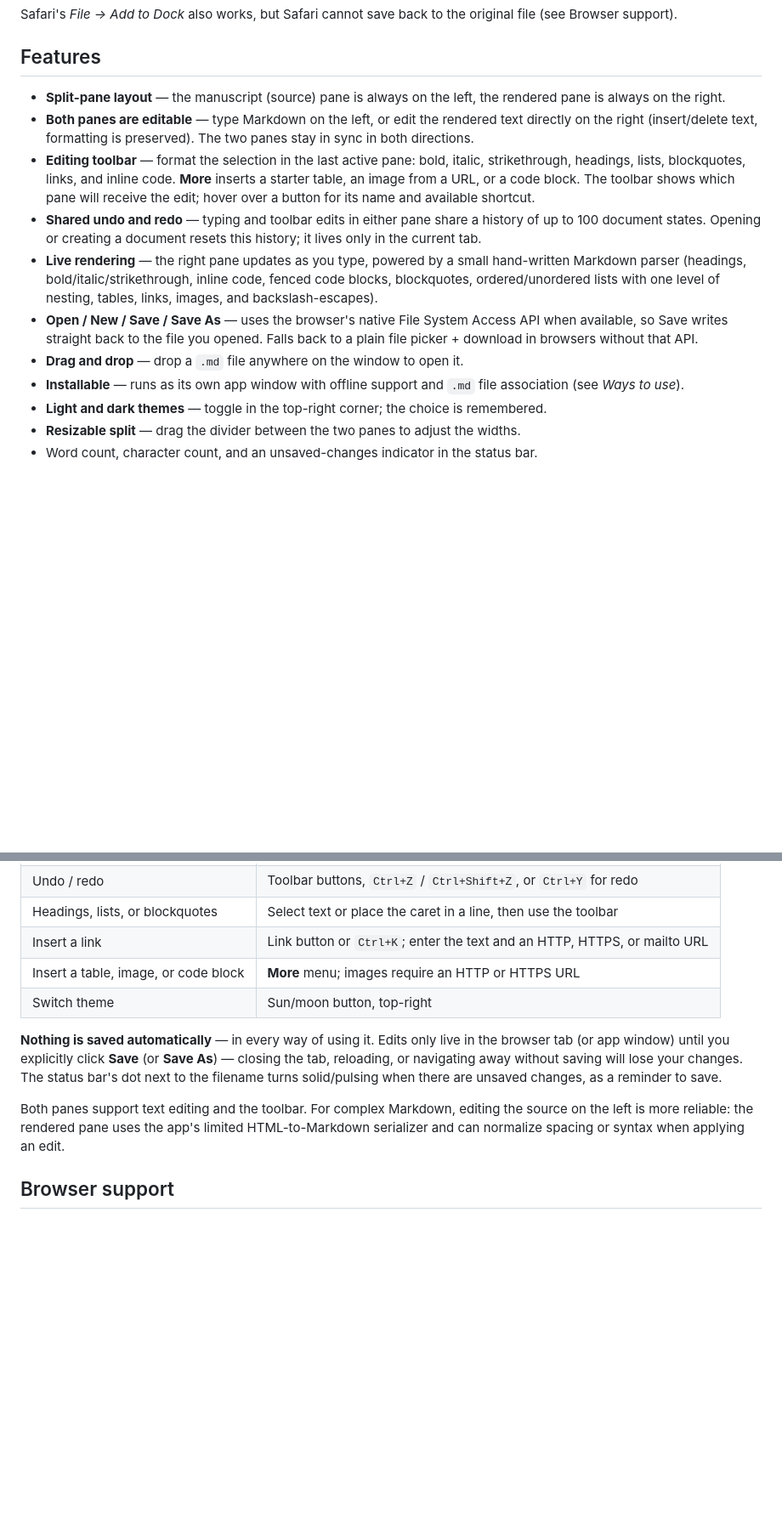
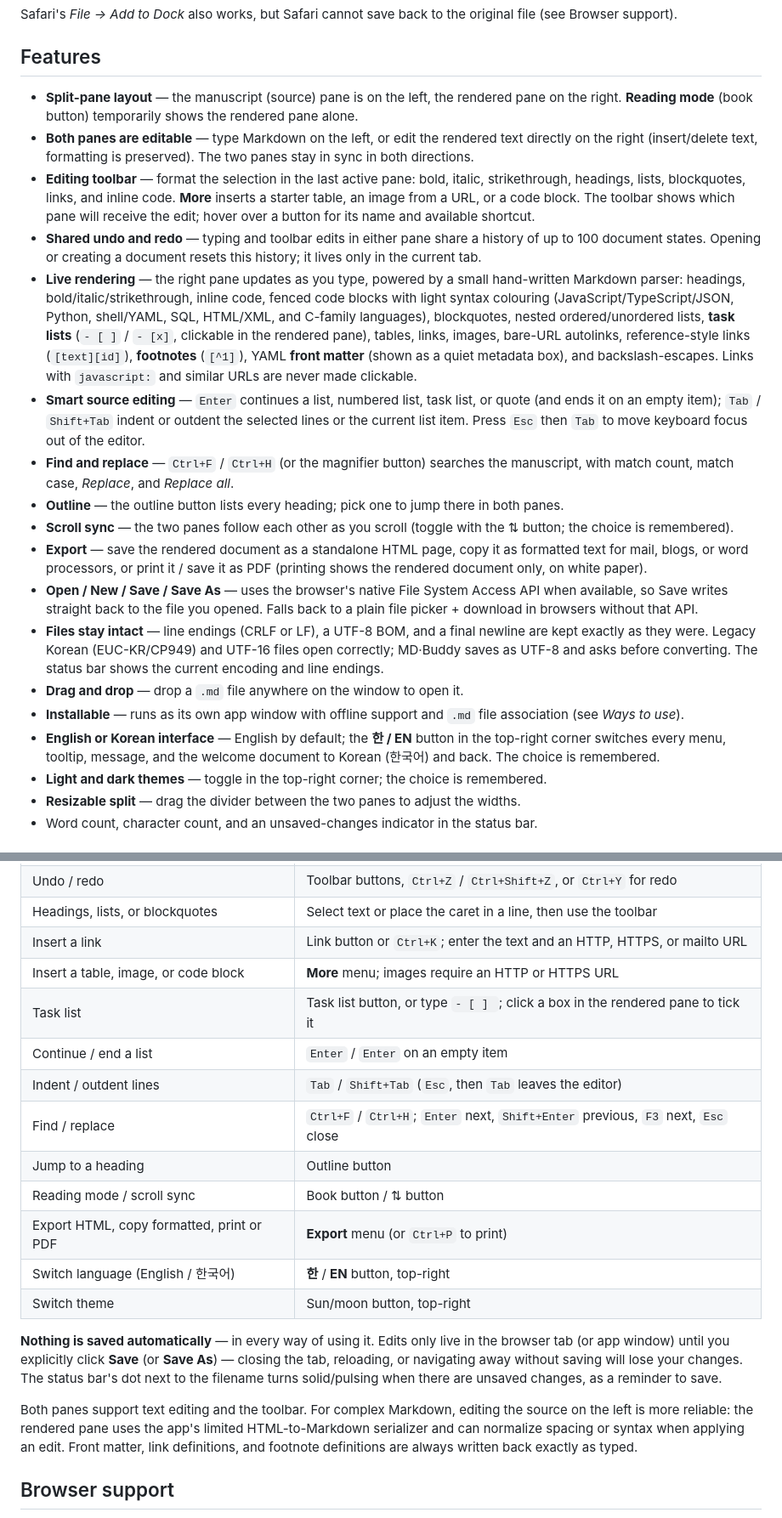
Before and after one commit to chojema/ChojemaMDbuddy, a Markdown page: README.md, 2 parts joined by grey strips. Shown at 85% size. GitHub-like rendering; blank space fills up the shorter version.

Commit message:
Revise README features for improved clarity
Updated feature descriptions for clarity and detail, including enhancements to live rendering, smart source editing, and task lists.

```diff
--- a/README.md
+++ b/README.md
@@ -33,14 +33,21 @@ Safari's *File → Add to Dock* also works, but Safari cannot save back to the o
 
 ## Features
 
-- **Split-pane layout** — the manuscript (source) pane is always on the left, the rendered pane is always on the right.
+- **Split-pane layout** — the manuscript (source) pane is on the left, the rendered pane on the right. **Reading mode** (book button) temporarily shows the rendered pane alone.
 - **Both panes are editable** — type Markdown on the left, or edit the rendered text directly on the right (insert/delete text, formatting is preserved). The two panes stay in sync in both directions.
 - **Editing toolbar** — format the selection in the last active pane: bold, italic, strikethrough, headings, lists, blockquotes, links, and inline code. **More** inserts a starter table, an image from a URL, or a code block. The toolbar shows which pane will receive the edit; hover over a button for its name and available shortcut.
 - **Shared undo and redo** — typing and toolbar edits in either pane share a history of up to 100 document states. Opening or creating a document resets this history; it lives only in the current tab.
-- **Live rendering** — the right pane updates as you type, powered by a small hand-written Markdown parser (headings, bold/italic/strikethrough, inline code, fenced code blocks, blockquotes, ordered/unordered lists with one level of nesting, tables, links, images, and backslash-escapes).
+- **Live rendering** — the right pane updates as you type, powered by a small hand-written Markdown parser: headings, bold/italic/strikethrough, inline code, fenced code blocks with light syntax colouring (JavaScript/TypeScript/JSON, Python, shell/YAML, SQL, HTML/XML, and C-family languages), blockquotes, nested ordered/unordered lists, **task lists** (`- [ ]` / `- [x]`, clickable in the rendered pane), tables, links, images, bare-URL autolinks, reference-style links (`[text][id]`), **footnotes** (`[^1]`), YAML **front matter** (shown as a quiet metadata box), and backslash-escapes. Links with `javascript:` and similar URLs are never made clickable.
+- **Smart source editing** — `Enter` continues a list, numbered list, task list, or quote (and ends it on an empty item); `Tab` / `Shift+Tab` indent or outdent the selected lines or the current list item. Press `Esc` then `Tab` to move keyboard focus out of the editor.
+- **Find and replace** — `Ctrl+F` / `Ctrl+H` (or the magnifier button) searches the manuscript, with match count, match case, *Replace*, and *Replace all*.
+- **Outline** — the outline button lists every heading; pick one to jump there in both panes.
+- **Scroll sync** — the two panes follow each other as you scroll (toggle with the ⇅ button; the choice is remembered).
+- **Export** — save the rendered document as a standalone HTML page, copy it as formatted text for mail, blogs, or word processors, or print it / save it as PDF (printing shows the rendered document only, on white paper).
 - **Open / New / Save / Save As** — uses the browser's native File System Access API when available, so Save writes straight back to the file you opened. Falls back to a plain file picker + download in browsers without that API.
+- **Files stay intact** — line endings (CRLF or LF), a UTF-8 BOM, and a final newline are kept exactly as they were. Legacy Korean (EUC-KR/CP949) and UTF-16 files open correctly; MD·Buddy saves as UTF-8 and asks before converting. The status bar shows the current encoding and line endings.
 - **Drag and drop** — drop a `.md` file anywhere on the window to open it.
 - **Installable** — runs as its own app window with offline support and `.md` file association (see *Ways to use*).
+- **English or Korean interface** — English by default; the **한 / EN** button in the top-right corner switches every menu, tooltip, message, and the welcome document to Korean (한국어) and back. The choice is remembered.
 - **Light and dark themes** — toggle in the top-right corner; the choice is remembered.
 - **Resizable split** — drag the divider between the two panes to adjust the widths.
 - Word count, character count, and an unsaved-changes indicator in the status bar.
@@ -60,11 +67,19 @@ Shortcuts are shown with `Ctrl`; on macOS use `Cmd`.
 | Headings, lists, or blockquotes | Select text or place the caret in a line, then use the toolbar |
 | Insert a link | Link button or `Ctrl+K`; enter the text and an HTTP, HTTPS, or mailto URL |
 | Insert a table, image, or code block | **More** menu; images require an HTTP or HTTPS URL |
+| Task list | Task list button, or type `- [ ] `; click a box in the rendered pane to tick it |
+| Continue / end a list | `Enter` / `Enter` on an empty item |
+| Indent / outdent lines | `Tab` / `Shift+Tab` (`Esc`, then `Tab` leaves the editor) |
+| Find / replace | `Ctrl+F` / `Ctrl+H`; `Enter` next, `Shift+Enter` previous, `F3` next, `Esc` close |
+| Jump to a heading | Outline button |
+| Reading mode / scroll sync | Book button / ⇅ button |
+| Export HTML, copy formatted, print or PDF | **Export** menu (or `Ctrl+P` to print) |
+| Switch language (English / 한국어) | **한** / **EN** button, top-right |
 | Switch theme | Sun/moon button, top-right |
 
 **Nothing is saved automatically** — in every way of using it. Edits only live in the browser tab (or app window) until you explicitly click **Save** (or **Save As**) — closing the tab, reloading, or navigating away without saving will lose your changes. The status bar's dot next to the filename turns solid/pulsing when there are unsaved changes, as a reminder to save.
 
-Both panes support text editing and the toolbar. For complex Markdown, editing the source on the left is more reliable: the rendered pane uses the app's limited HTML-to-Markdown serializer and can normalize spacing or syntax when applying an edit.
+Both panes support text editing and the toolbar. For complex Markdown, editing the source on the left is more reliable: the rendered pane uses the app's limited HTML-to-Markdown serializer and can normalize spacing or syntax when applying an edit. Front matter, link definitions, and footnote definitions are always written back exactly as typed.
 
 ## Browser support
 
```
